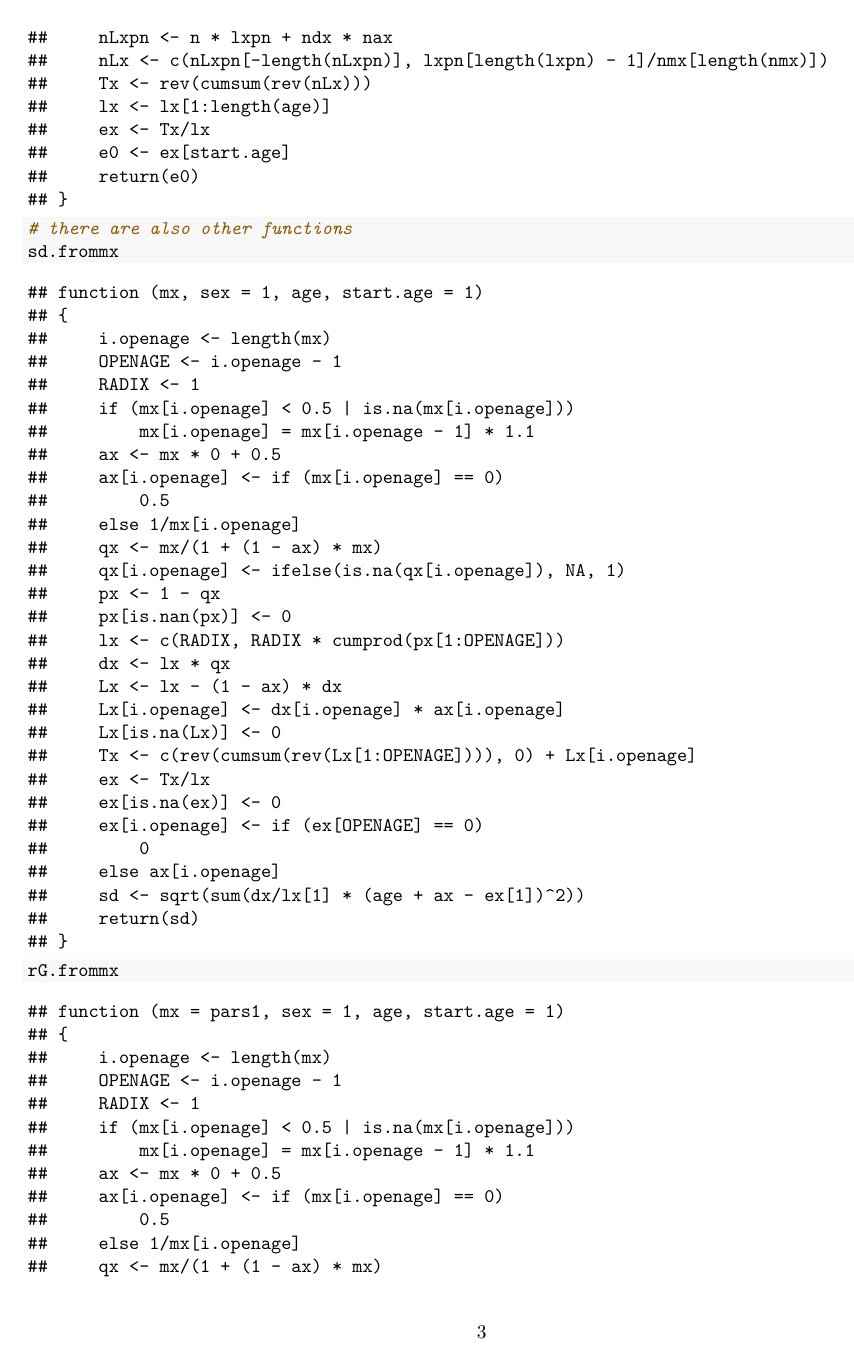
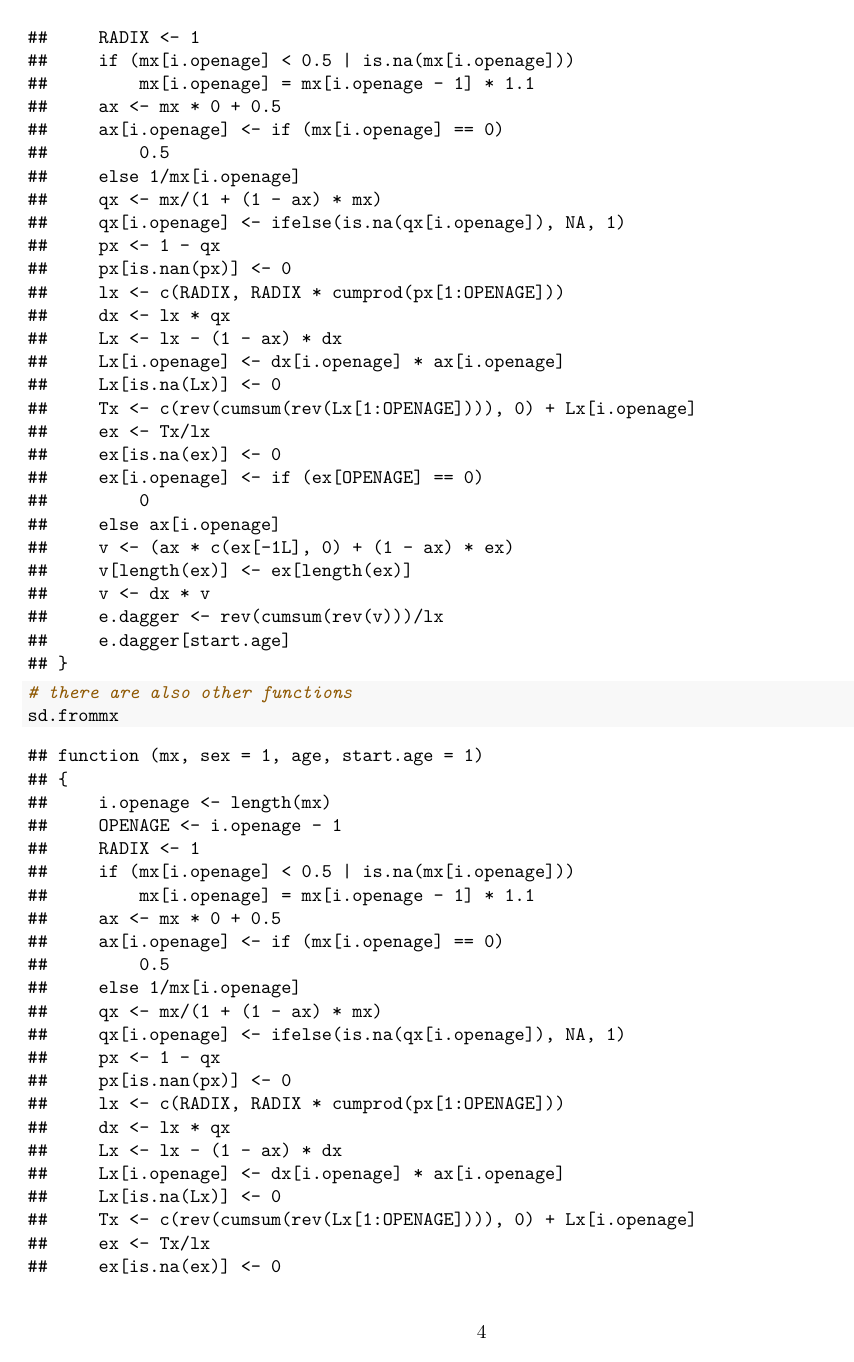
Before and after one commit to jmaburto/EDSD-Decomposition-Course-2022, an R Markdown document (Day 3/Exercise 5/Exercise5.Rmd): page 3 of 7 before the commit and page 4 of 8 after it. Rendered offline with R 4.5, knitr and Pandoc, then LaTeX, with nearby package versions; some code elsewhere in the file could not run offline.

Commit message:
Update exercise 5

````diff
--- a/Day 3/Exercise 5/Exercise5.Rmd
+++ b/Day 3/Exercise 5/Exercise5.Rmd
@@ -46,10 +46,6 @@ In order to use this function, we need to define another function, which estimat
 
 ```{r}
 e0.frommx
-
-# there are also other functions
-sd.frommx
-rG.frommx
 ```
 
 Now we can perform the decomposition following the arguments of the function. We’ll get a vector with the age-specific contributions to the change in life expectancy.
@@ -99,6 +95,10 @@ Let's do the same with lifespan disparity
 
 ```{r}
 edagger.frommx
+
+# there are also other functions
+sd.frommx
+rG.frommx
 
 #Now we can perfom the decomposition
 results_edag <- horiuchi(func = edagger.frommx, pars1 = mx1, pars2 = mx2, N = 100)
````
